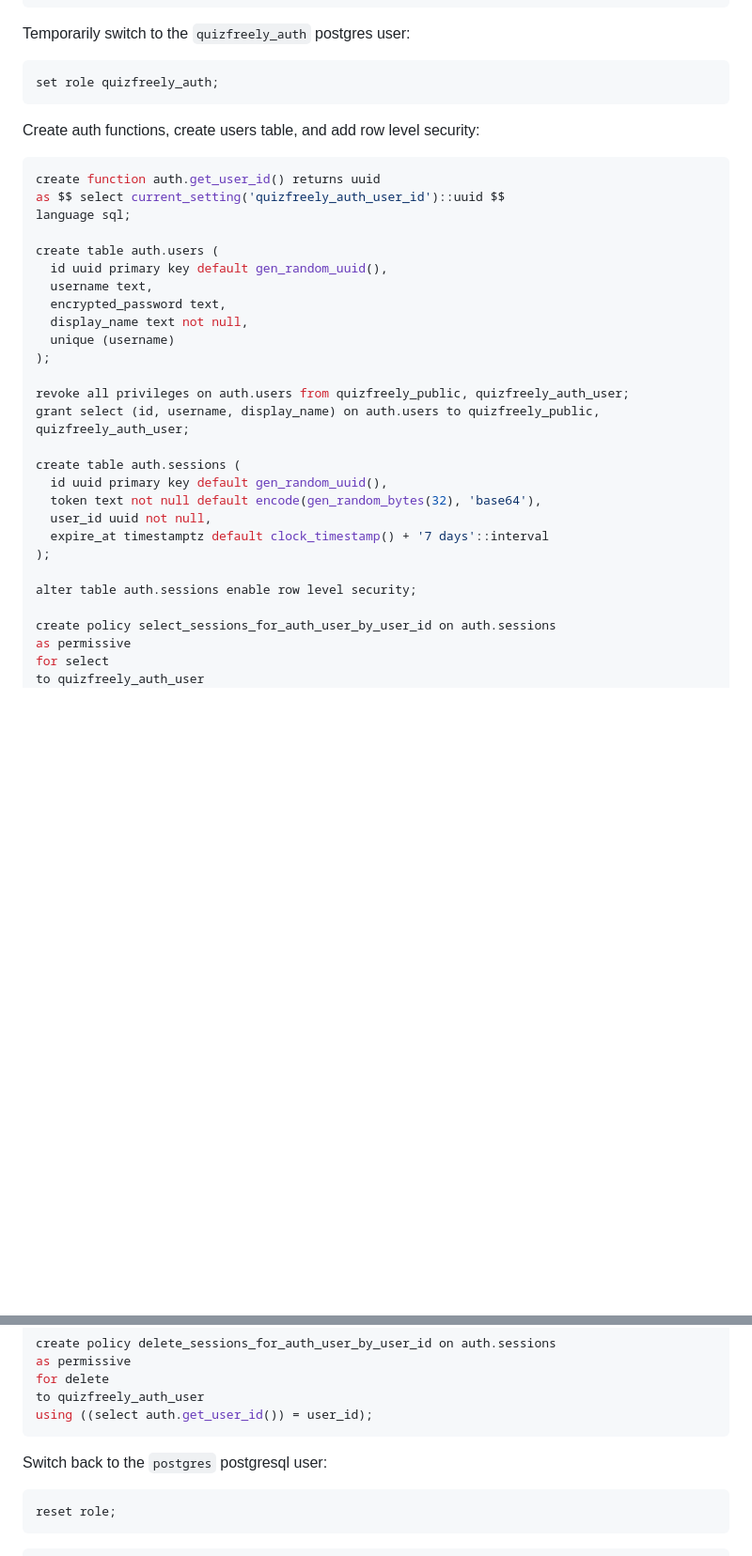
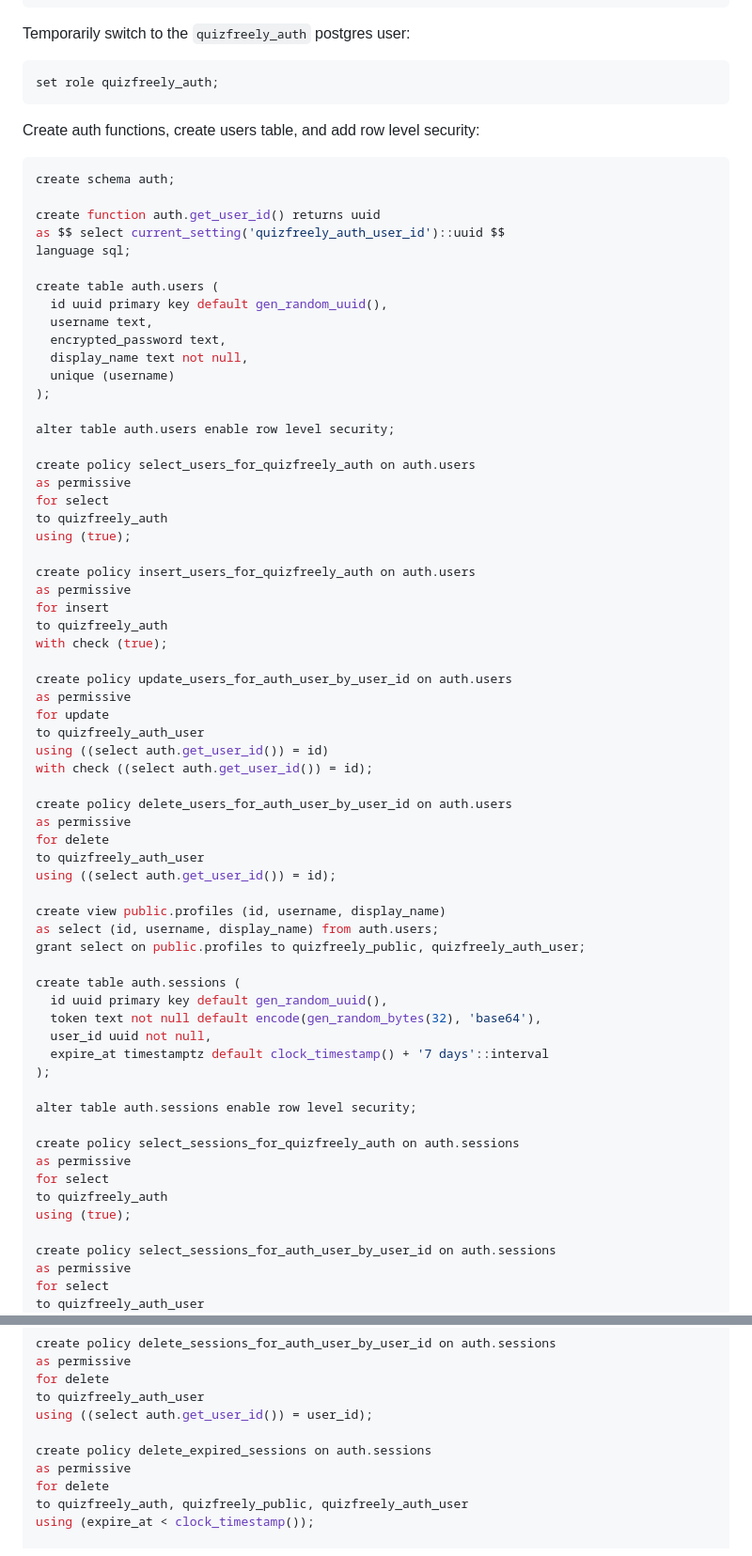
Before and after one commit to ehanahamed/quizfreely, a Markdown page: api/quizfreely-db.md, 2 parts joined by grey strips. Shown: that part at 94% size. Drawn GitHub-style; blank space fills up the shorter version.

Commit message:
update db setup

````diff
--- a/api/quizfreely-db.md
+++ b/api/quizfreely-db.md
@@ -51,6 +57,8 @@ set role quizfreely_auth;
 
 Create auth functions, create users table, and add row level security:
 ```sql
+create schema auth;
+
 create function auth.get_user_id() returns uuid
 as $$ select current_setting('quizfreely_auth_user_id')::uuid $$
 language sql;
@@ -63,8 +71,36 @@ create table auth.users (
   unique (username)
 );
 
-revoke all privileges on auth.users from quizfreely_public, quizfreely_auth_user;
-grant select (id, username, display_name) on auth.users to quizfreely_public, quizfreely_auth_user;
+alter table auth.users enable row level security;
+
+create policy select_users_for_quizfreely_auth on auth.users
+as permissive
+for select
+to quizfreely_auth
+using (true);
+
+create policy insert_users_for_quizfreely_auth on auth.users
+as permissive
+for insert
+to quizfreely_auth
+with check (true);
+
+create policy update_users_for_auth_user_by_user_id on auth.users
+as permissive
+for update
+to quizfreely_auth_user
+using ((select auth.get_user_id()) = id)
+with check ((select auth.get_user_id()) = id);
+
+create policy delete_users_for_auth_user_by_user_id on auth.users
+as permissive
+for delete
+to quizfreely_auth_user
+using ((select auth.get_user_id()) = id);
+
+create view public.profiles (id, username, display_name)
+as select (id, username, display_name) from auth.users;
+grant select on public.profiles to quizfreely_public, quizfreely_auth_user;
 
 create table auth.sessions (
   id uuid primary key default gen_random_uuid(),
@@ -74,6 +110,12 @@ create table auth.sessions (
 );
 
 alter table auth.sessions enable row level security;
+
+create policy select_sessions_for_quizfreely_auth on auth.sessions
+as permissive
+for select
+to quizfreely_auth
+using (true);
 
 create policy select_sessions_for_auth_user_by_user_id on auth.sessions
 as permissive
@@ -92,14 +134,13 @@ as permissive
 for delete
 to quizfreely_auth_user
 using ((select auth.get_user_id()) = user_id);
-```
 
-Switch back to the `postgres` postgresql user:
-```sql
-reset role;
-```
+create policy delete_expired_sessions on auth.sessions
+as permissive
+for delete
+to quizfreely_auth, quizfreely_public, quizfreely_auth_user
+using (expire_at < clock_timestamp());
 
-```sql
 create table public.studysets (
   id uuid primary key default gen_random_uuid(),
   user_id uuid not null,
````
Also changed, not shown: other parts of api/quizfreely-db.md (+18 -12 lines).
